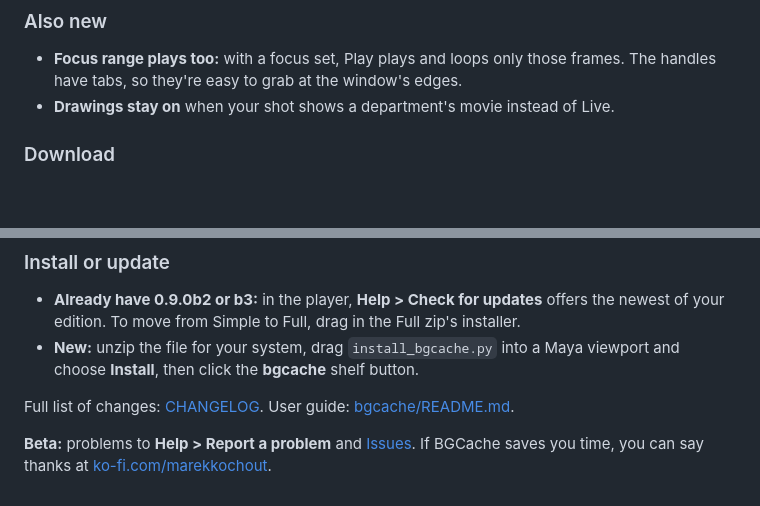
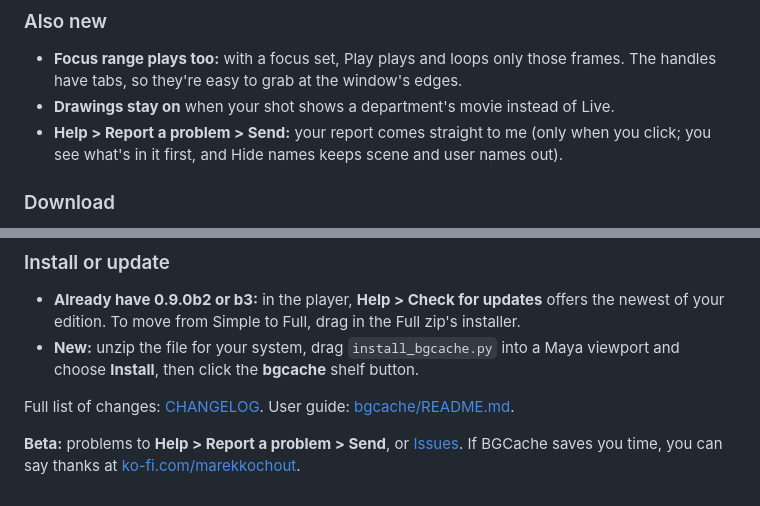
Before and after one commit to Marek-672/Maya-Tools, a Markdown page: .github/release-notes/bgcache-0.9.0b4.md, 2 parts joined by grey strips. Drawn GitHub-style; blank space fills up the shorter version.

Commit message:
Release notes 0.9.0b4: Report a problem > Send
Co-Authored-By: Claude Opus 5.5 <noreply@anthropic.com>
Claude-Session: https://claude.ai/code/session_01AzUEZLKpGzUDoCJ1Ex6o9E

```diff
--- a/.github/release-notes/bgcache-0.9.0b4.md
+++ b/.github/release-notes/bgcache-0.9.0b4.md
@@ -15,6 +15,7 @@ Nothing is saved until you press Save. Pipeline TDs can still write the settings
 ### Also new
 - **Focus range plays too:** with a focus set, Play plays and loops only those frames. The handles have tabs, so they're easy to grab at the window's edges.
 - **Drawings stay on** when your shot shows a department's movie instead of Live.
+- **Help > Report a problem > Send:** your report comes straight to me (only when you click; you see what's in it first, and Hide names keeps scene and user names out).
 
 ### Download
 **Which one?** Simple if you just want your own shot playing in real time with drawing. Full adds continuity: the shots around yours playing with it. Full does everything Simple does, and continuity stays off until you set it up, so if you're unsure, take Full. **Help > About** in the player says which one you have.
@@ -31,4 +32,4 @@ Nothing is saved until you press Save. Pipeline TDs can still write the settings
 
 Full list of changes: [CHANGELOG](https://github.com/Marek-672/Maya-Tools/blob/main/bgcache/CHANGELOG.md). User guide: [bgcache/README.md](https://github.com/Marek-672/Maya-Tools/blob/main/bgcache/bgcache/README.md).
 
-**Beta:** problems to **Help > Report a problem** and [Issues](https://github.com/Marek-672/Maya-Tools/issues/new/choose). If BGCache saves you time, you can say thanks at [ko-fi.com/marekkochout](https://ko-fi.com/marekkochout).
+**Beta:** problems to **Help > Report a problem > Send**, or [Issues](https://github.com/Marek-672/Maya-Tools/issues/new/choose). If BGCache saves you time, you can say thanks at [ko-fi.com/marekkochout](https://ko-fi.com/marekkochout).
```
